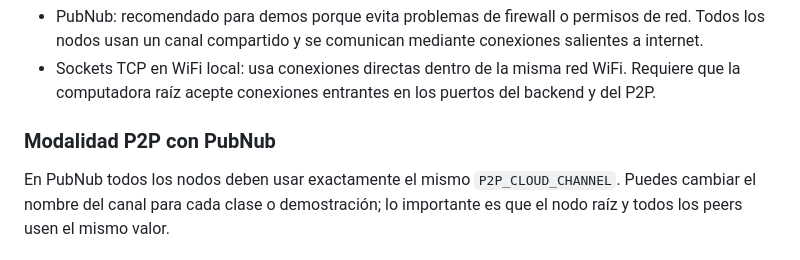
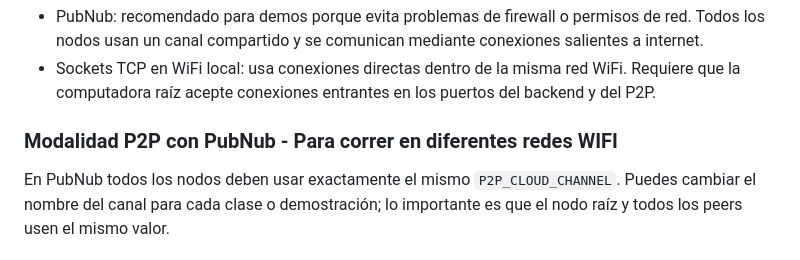
Before and after one commit to Andre-Marx/Criptomoneda_Para_Donaciones, a Markdown page: README.md, the part around the change. GitHub-like rendering.

```diff
--- a/README.md
+++ b/README.md
@@ -209,7 +209,7 @@ Existen dos formas de ejecutar la red:
 - PubNub: recomendado para demos porque evita problemas de firewall o permisos de red. Todos los nodos usan un canal compartido y se comunican mediante conexiones salientes a internet.
 - Sockets TCP en WiFi local: usa conexiones directas dentro de la misma red WiFi. Requiere que la computadora raíz acepte conexiones entrantes en los puertos del backend y del P2P.
 
-### Modalidad P2P con PubNub
+### Modalidad P2P con PubNub - Para correr en diferentes redes WIFI
 
 En PubNub todos los nodos deben usar exactamente el mismo `P2P_CLOUD_CHANNEL`. Puedes cambiar el nombre del canal para cada clase o demostración; lo importante es que el nodo raíz y todos los peers usen el mismo valor.
 
```
